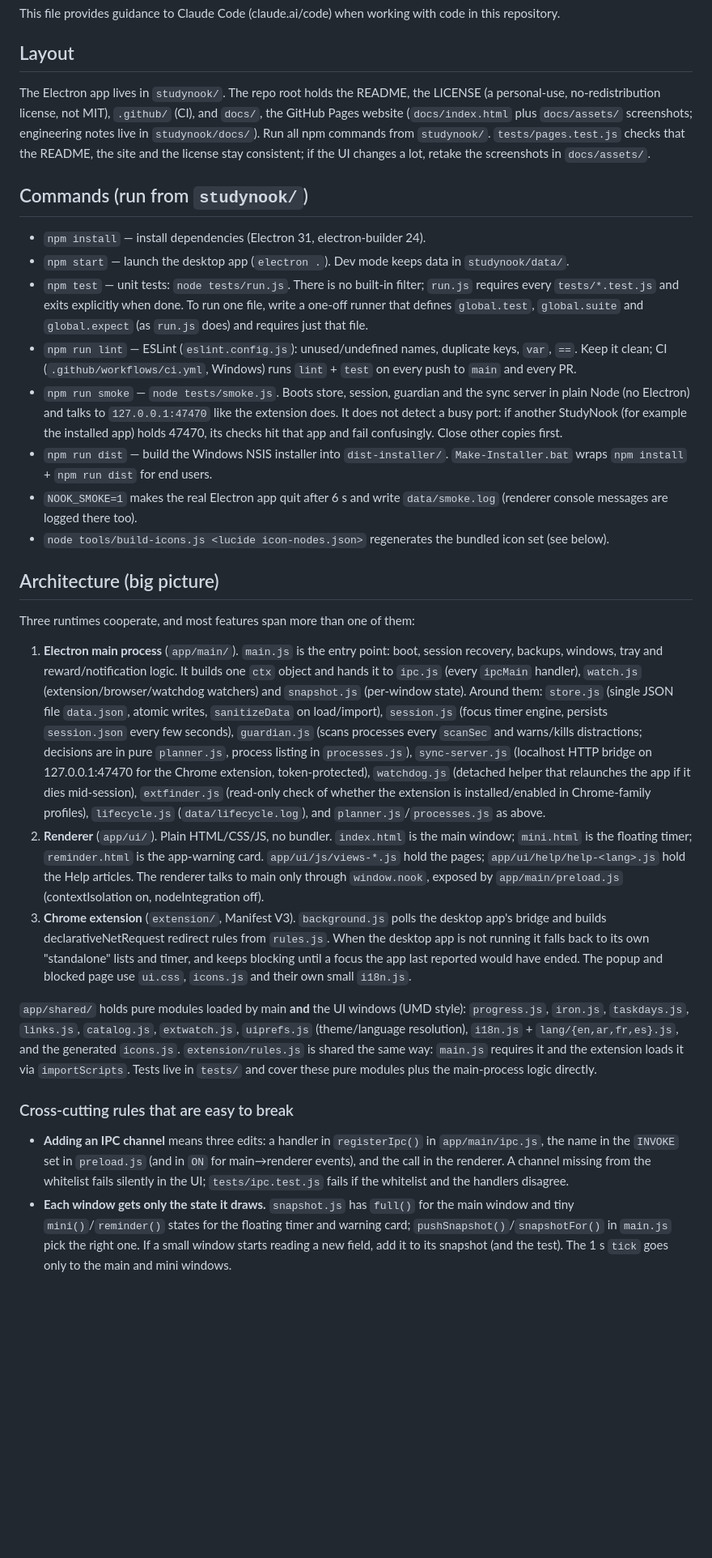
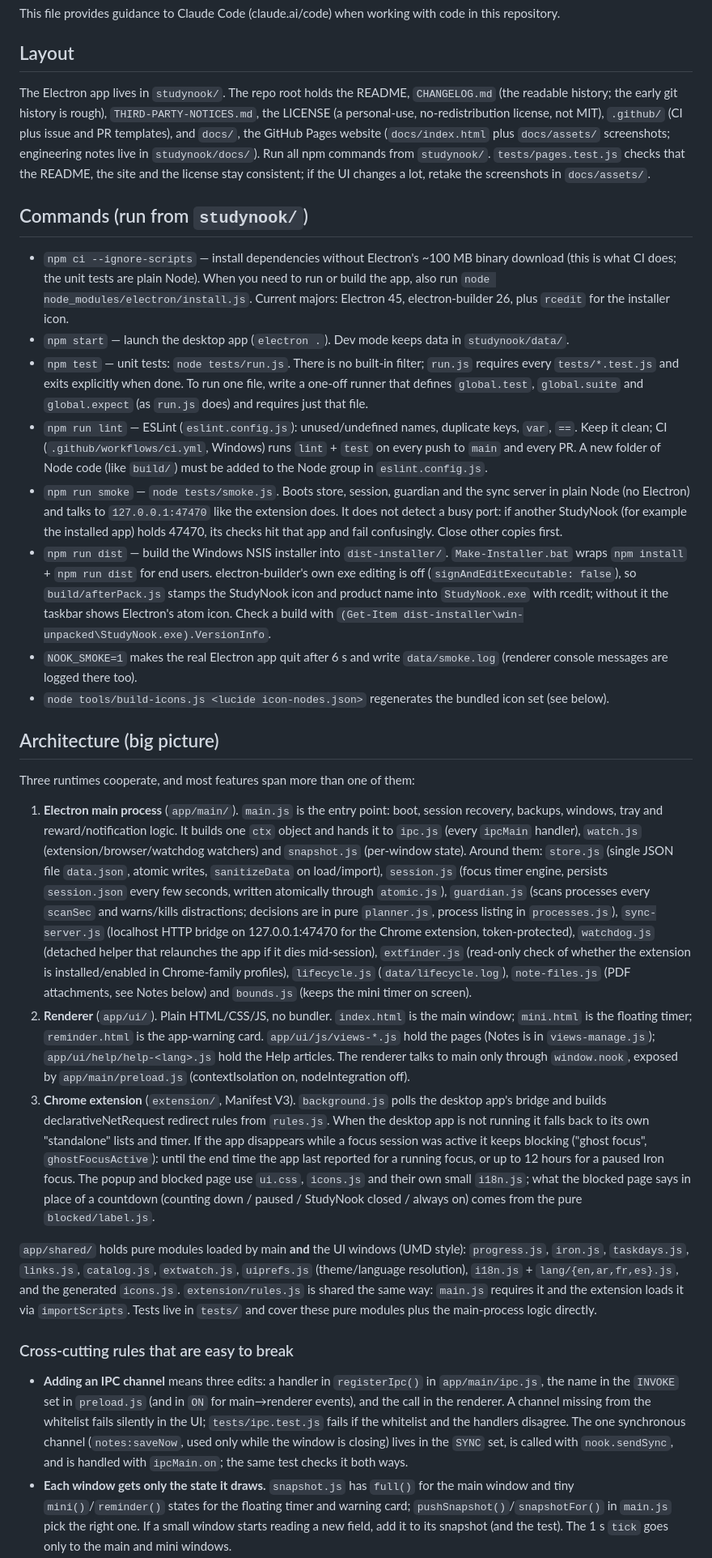
Before and after one commit to Amorgabab/StudyNook, a Markdown page: CLAUDE.md, the part around one of its changes. Shown at 81% size. Drawn GitHub-style; blank space fills up the shorter version.

```diff
--- a/CLAUDE.md
+++ b/CLAUDE.md
@@ -4,16 +4,16 @@ This file provides guidance to Claude Code (claude.ai/code) when working with co
 
 ## Layout
 
-The Electron app lives in `studynook/`. The repo root holds the README, the LICENSE (a personal-use, no-redistribution license, not MIT), `.github/` (CI), and `docs/`, the GitHub Pages website (`docs/index.html` plus `docs/assets/` screenshots; engineering notes live in `studynook/docs/`). Run all npm commands from `studynook/`. `tests/pages.test.js` checks that the README, the site and the license stay consistent; if the UI changes a lot, retake the screenshots in `docs/assets/`.
+The Electron app lives in `studynook/`. The repo root holds the README, `CHANGELOG.md` (the readable history; the early git history is rough), `THIRD-PARTY-NOTICES.md`, the LICENSE (a personal-use, no-redistribution license, not MIT), `.github/` (CI plus issue and PR templates), and `docs/`, the GitHub Pages website (`docs/index.html` plus `docs/assets/` screenshots; engineering notes live in `studynook/docs/`). Run all npm commands from `studynook/`. `tests/pages.test.js` checks that the README, the site and the license stay consistent; if the UI changes a lot, retake the screenshots in `docs/assets/`.
 
 ## Commands (run from `studynook/`)
 
-- `npm install` — install dependencies (Electron 31, electron-builder 24).
+- `npm ci --ignore-scripts` — install dependencies without Electron's ~100 MB binary download (this is what CI does; the unit tests are plain Node). When you need to run or build the app, also run `node node_modules/electron/install.js`. Current majors: Electron 45, electron-builder 26, plus `rcedit` for the installer icon.
 - `npm start` — launch the desktop app (`electron .`). Dev mode keeps data in `studynook/data/`.
 - `npm test` — unit tests: `node tests/run.js`. There is no built-in filter; `run.js` requires every `tests/*.test.js` and exits explicitly when done. To run one file, write a one-off runner that defines `global.test`, `global.suite` and `global.expect` (as `run.js` does) and requires just that file.
-- `npm run lint` — ESLint (`eslint.config.js`): unused/undefined names, duplicate keys, `var`, `==`. Keep it clean; CI (`.github/workflows/ci.yml`, Windows) runs `lint` + `test` on every push to `main` and every PR.
+- `npm run lint` — ESLint (`eslint.config.js`): unused/undefined names, duplicate keys, `var`, `==`. Keep it clean; CI (`.github/workflows/ci.yml`, Windows) runs `lint` + `test` on every push to `main` and every PR. A new folder of Node code (like `build/`) must be added to the Node group in `eslint.config.js`.
 - `npm run smoke` — `node tests/smoke.js`. Boots store, session, guardian and the sync server in plain Node (no Electron) and talks to `127.0.0.1:47470` like the extension does. It does not detect a busy port: if another StudyNook (for example the installed app) holds 47470, its checks hit that app and fail confusingly. Close other copies first.
-- `npm run dist` — build the Windows NSIS installer into `dist-installer/`. `Make-Installer.bat` wraps `npm install` + `npm run dist` for end users.
+- `npm run dist` — build the Windows NSIS installer into `dist-installer/`. `Make-Installer.bat` wraps `npm install` + `npm run dist` for end users. electron-builder's own exe editing is off (`signAndEditExecutable: false`), so `build/afterPack.js` stamps the StudyNook icon and product name into `StudyNook.exe` with rcedit; without it the taskbar shows Electron's atom icon. Check a build with `(Get-Item dist-installer\win-unpacked\StudyNook.exe).VersionInfo`.
 - `NOOK_SMOKE=1` makes the real Electron app quit after 6 s and write `data/smoke.log` (renderer console messages are logged there too).
 - `node tools/build-icons.js <lucide icon-nodes.json>` regenerates the bundled icon set (see below).
 
@@ -21,13 +21,13 @@ The Electron app lives in `studynook/`. The repo root holds the README, the LICE
 
 Three runtimes cooperate, and most features span more than one of them:
 
-1. **Electron main process** (`app/main/`). `main.js` is the entry point: boot, session recovery, backups, windows, tray and reward/notification logic. It builds one `ctx` object and hands it to `ipc.js` (every `ipcMain` handler), `watch.js` (extension/browser/watchdog watchers) and `snapshot.js` (per-window state). Around them: `store.js` (single JSON file `data.json`, atomic writes, `sanitizeData` on load/import), `session.js` (focus timer engine, persists `session.json` every few seconds), `guardian.js` (scans processes every `scanSec` and warns/kills distractions; decisions are in pure `planner.js`, process listing in `processes.js`), `sync-server.js` (localhost HTTP bridge on 127.0.0.1:47470 for the Chrome extension, token-protected), `watchdog.js` (detached helper that relaunches the app if it dies mid-session), `extfinder.js` (read-only check of whether the extension is installed/enabled in Chrome-family profiles), `lifecycle.js` (`data/lifecycle.log`), and `planner.js`/`processes.js` as above.
-2. **Renderer** (`app/ui/`). Plain HTML/CSS/JS, no bundler. `index.html` is the main window; `mini.html` is the floating timer; `reminder.html` is the app-warning card. `app/ui/js/views-*.js` hold the pages; `app/ui/help/help-<lang>.js` hold the Help articles. The renderer talks to main only through `window.nook`, exposed by `app/main/preload.js` (contextIsolation on, nodeIntegration off).
-3. **Chrome extension** (`extension/`, Manifest V3). `background.js` polls the desktop app's bridge and builds declarativeNetRequest redirect rules from `rules.js`. When the desktop app is not running it falls back to its own "standalone" lists and timer, and keeps blocking until a focus the app last reported would have ended. The popup and blocked page use `ui.css`, `icons.js` and their own small `i18n.js`.
+1. **Electron main process** (`app/main/`). `main.js` is the entry point: boot, session recovery, backups, windows, tray and reward/notification logic. It builds one `ctx` object and hands it to `ipc.js` (every `ipcMain` handler), `watch.js` (extension/browser/watchdog watchers) and `snapshot.js` (per-window state). Around them: `store.js` (single JSON file `data.json`, atomic writes, `sanitizeData` on load/import), `session.js` (focus timer engine, persists `session.json` every few seconds, written atomically through `atomic.js`), `guardian.js` (scans processes every `scanSec` and warns/kills distractions; decisions are in pure `planner.js`, process listing in `processes.js`), `sync-server.js` (localhost HTTP bridge on 127.0.0.1:47470 for the Chrome extension, token-protected), `watchdog.js` (detached helper that relaunches the app if it dies mid-session), `extfinder.js` (read-only check of whether the extension is installed/enabled in Chrome-family profiles), `lifecycle.js` (`data/lifecycle.log`), `note-files.js` (PDF attachments, see Notes below) and `bounds.js` (keeps the mini timer on screen).
+2. **Renderer** (`app/ui/`). Plain HTML/CSS/JS, no bundler. `index.html` is the main window; `mini.html` is the floating timer; `reminder.html` is the app-warning card. `app/ui/js/views-*.js` hold the pages (Notes is in `views-manage.js`); `app/ui/help/help-<lang>.js` hold the Help articles. The renderer talks to main only through `window.nook`, exposed by `app/main/preload.js` (contextIsolation on, nodeIntegration off).
+3. **Chrome extension** (`extension/`, Manifest V3). `background.js` polls the desktop app's bridge and builds declarativeNetRequest redirect rules from `rules.js`. When the desktop app is not running it falls back to its own "standalone" lists and timer. If the app disappears while a focus session was active it keeps blocking ("ghost focus", `ghostFocusActive`): until the end time the app last reported for a running focus, or up to 12 hours for a paused Iron focus. The popup and blocked page use `ui.css`, `icons.js` and their own small `i18n.js`; what the blocked page says in place of a countdown (counting down / paused / StudyNook closed / always on) comes from the pure `blocked/label.js`.
 
 `app/shared/` holds pure modules loaded by main **and** the UI windows (UMD style): `progress.js`, `iron.js`, `taskdays.js`, `links.js`, `catalog.js`, `extwatch.js`, `uiprefs.js` (theme/language resolution), `i18n.js` + `lang/{en,ar,fr,es}.js`, and the generated `icons.js`. `extension/rules.js` is shared the same way: `main.js` requires it and the extension loads it via `importScripts`. Tests live in `tests/` and cover these pure modules plus the main-process logic directly.
 
 ### Cross-cutting rules that are easy to break
 
-- **Adding an IPC channel** means three edits: a handler in `registerIpc()` in `app/main/ipc.js`, the name in the `INVOKE` set in `preload.js` (and in `ON` for main→renderer events), and the call in the renderer. A channel missing from the whitelist fails silently in the UI; `tests/ipc.test.js` fails if the whitelist and the handlers disagree.
+- **Adding an IPC channel** means three edits: a handler in `registerIpc()` in `app/main/ipc.js`, the name in the `INVOKE` set in `preload.js` (and in `ON` for main→renderer events), and the call in the renderer. A channel missing from the whitelist fails silently in the UI; `tests/ipc.test.js` fails if the whitelist and the handlers disagree. The one synchronous channel (`notes:saveNow`, used only while the window is closing) lives in the `SYNC` set, is called with `nook.sendSync`, and is handled with `ipcMain.on`; the same test checks it both ways.
 - **Each window gets only the state it draws.** `snapshot.js` has `full()` for the main window and tiny `mini()`/`reminder()` states for the floating timer and warning card; `pushSnapshot()`/`snapshotFor()` in `main.js` pick the right one. If a small window starts reading a new field, add it to its snapshot (and the test). The 1 s `tick` goes only to the main and mini windows.
```
Also changed, not shown: other parts of CLAUDE.md (+11 -6 lines).
